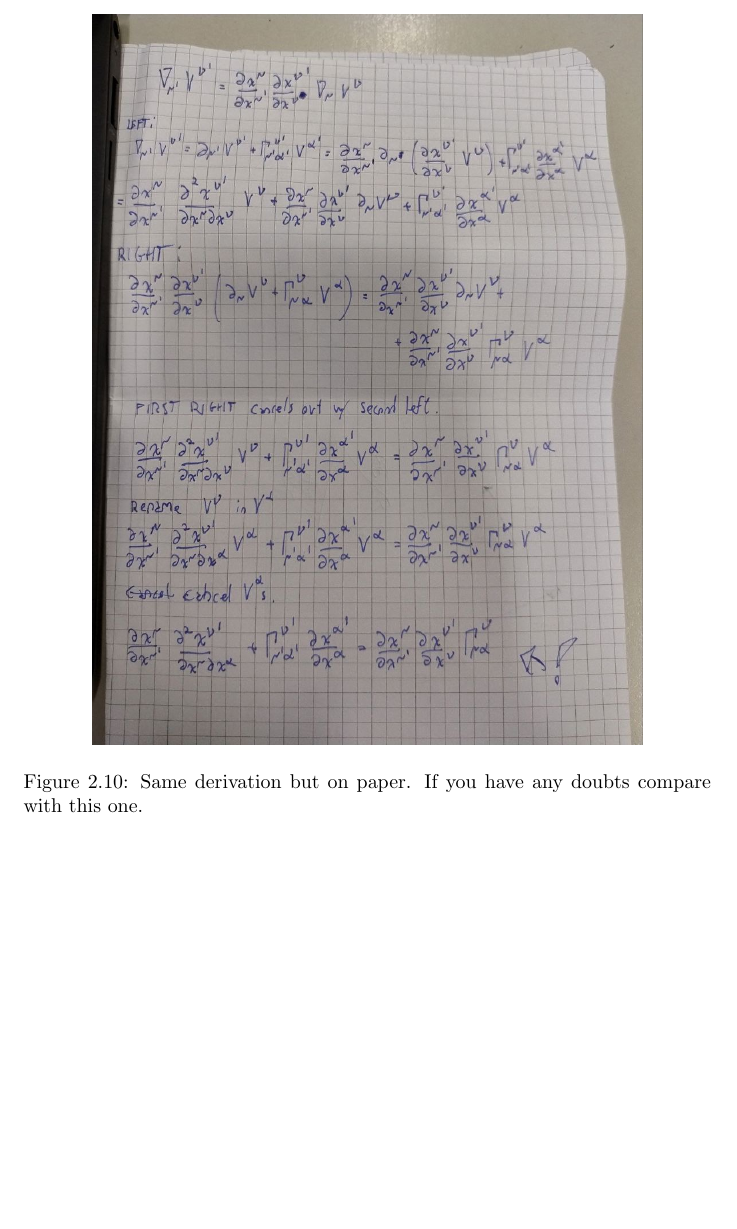
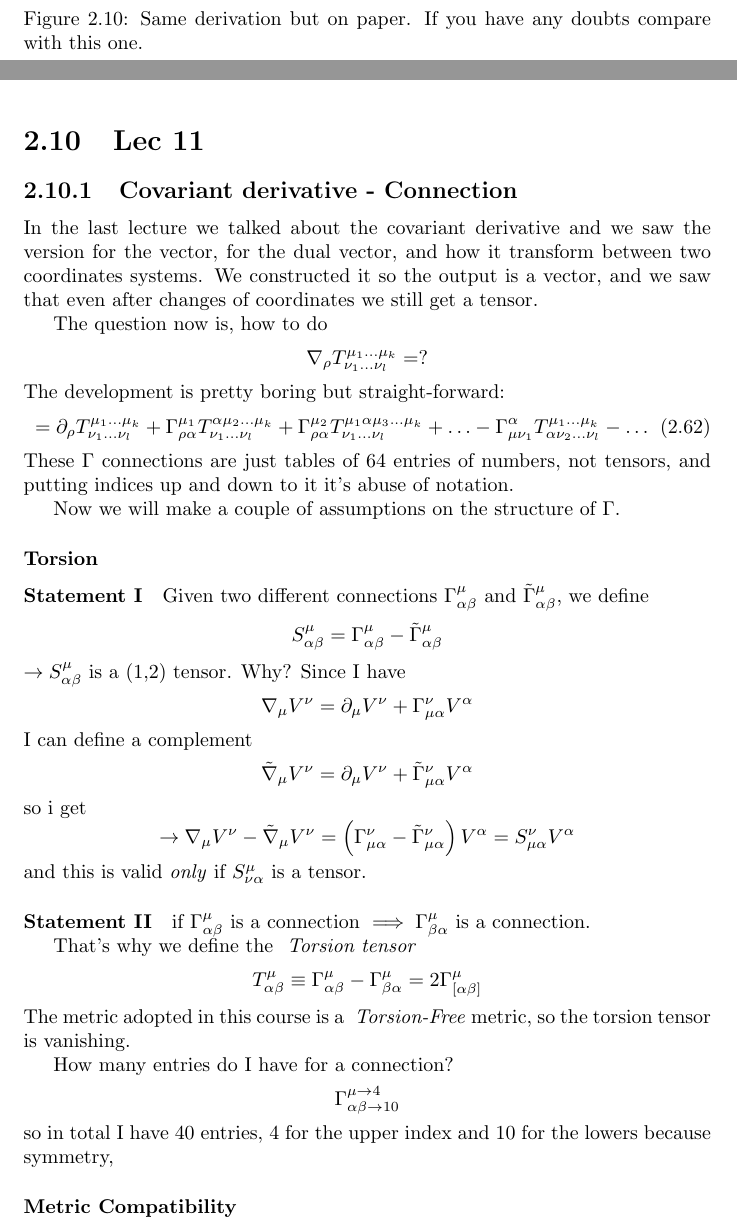
Before and after one commit to BelliLuigi/RG, a LaTeX thesis (main.tex, which reads lec11.tex): part of page 50 of 50 before the commit and two parts of pages 50 and 51 of 51 after it, the two joined at a grey line, cut so that both start at the same text, the shorter picture padded with empty space. Compiled offline with pdfLaTeX.

Commit message:
started lec 11

```diff
--- /dev/null
+++ b/lec11.tex
@@ -0,0 +1,44 @@
+\section{Lec 11}
+\subsection{Covariant derivative - Connection}
+In the last lecture we talked about the covariant derivative and we saw the version for the vector, for the dual vector, and how it transform between two coordinates systems. We constructed it so the output is a vector, and we saw that even after changes of coordinates we still get a tensor.\par
+The question now is, how to do
+\[
+\nabla _{\rho }T^{\mu _{1}\ldots \mu _{k}}_{\nu _{1}\ldots \nu _{l}} = ?
+\]
+The development is pretty boring but straight-forward:
+\begin{equation}
+= \partial_{\rho }T^{\mu_{1} \ldots \mu_{k}}_{\nu_{1} \ldots \nu_{l}} + \Gamma ^{\mu _{1}}_{\rho \alpha } T^{\alpha \mu_{2} \ldots \mu_{k}}_{\nu_{1} \ldots \nu_{l}} + \Gamma ^{\mu_{2}}_{\rho \alpha }T^{\mu_{1} \alpha \mu_{3} \ldots \mu_{k}}_{\nu_{1} \ldots \nu_{l}} + \ldots - \Gamma ^{\alpha }_{\mu \nu _{1}} T^{\mu _{1} \ldots \mu _{k}}_{\alpha \nu_{2} \ldots \nu_{l}} - \ldots
+\end{equation}
+These $\Gamma $ connections are just tables of 64 entries of numbers, not tensors, and putting indices up and down to it it's abuse of notation. \par
+Now we will make a couple of assumptions on the structure of $\Gamma $.
+\subsubsection{Torsion}
+\paragraph{Statement I} Given two different connections $\Gamma^{\mu }_{\alpha \beta }$ and $\tilde{\Gamma }^{\mu }_{\alpha \beta }$, we define
+\[
+S^{\mu }_{\alpha \beta } = \Gamma ^{\mu }_{\alpha \beta } - \tilde{\Gamma }^{\mu }_{\alpha \beta }
+\]
+$\to  S^{\mu }_{\alpha \beta }$ is a (1,2) tensor. Why? Since I have
+\[
+\nabla _{\mu }V^{\nu } = \partial_{\mu }V^{\nu }+ \Gamma ^{\nu }_{\mu  \alpha }V^{\alpha }
+\]
+I can define a complement
+\[
+\tilde{\nabla }_{\mu }V^{\nu } = \partial_{\mu }V^{\nu } + \tilde{\Gamma }^{\nu }_{\mu \alpha }V^{\alpha }
+\]
+so i get
+\[
+\to  \nabla _{\mu }V^{\nu }- \tilde{\nabla }_{\mu }V^{\nu } = \left( \Gamma ^{\nu }_{\mu  \alpha } - \tilde{\Gamma }^{\nu }_{\mu  \alpha } \right)V^{\alpha } = S^{\nu }_{\mu  \alpha }V^{\alpha }
+\]
+and this is valid \emph{only} if $S^{\mu }_{\nu  \alpha }$ is a tensor.
+
+\paragraph{Statement II} if $\Gamma ^{\mu }_{\alpha \beta }$ is a connection $\implies  \Gamma ^{\mu }_{\beta  \alpha }$ is a connection.\par
+That's why we define the \emph{ Torsion tensor}
+\[
+	T^{\mu }_{\alpha \beta }\equiv \Gamma  ^{\mu }_{\alpha \beta } - \Gamma ^{\mu }_{\beta  \alpha } = 2 \Gamma ^{\mu }_{[\alpha \beta ]}
+\]
+The metric adopted in this course is a \emph{ Torsion-Free} metric, so the torsion tensor is vanishing.\par
+How many entries do I have for a connection?
+\[
+\Gamma ^{\mu \to 4}_{\alpha \beta \to 10}
+\]
+so in total I have 40 entries, 4 for the upper index and 10 for the lowers because symmetry, \par
+\subsubsection{Metric Compatibility}
--- a/main.tex
+++ b/main.tex
@@ -608,4 +608,5 @@ Now we can study how basis vectors change.
 \include{lec8.tex}
 \include{lec9.tex}
 \include{lec10.tex}
+\include{lec11.tex}
 \end{document}
```
Also changed, not shown: imm/1-11.jpg (added), imm/2-11.jpg (added), imm/3-11.jpg (added), imm/4-11.jpg (added), imm/5-11.jpg (added), imm/6-11.jpg (added), main.pdf, 7 other files.
